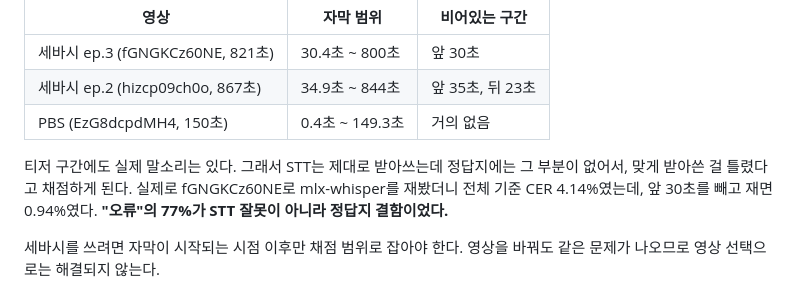
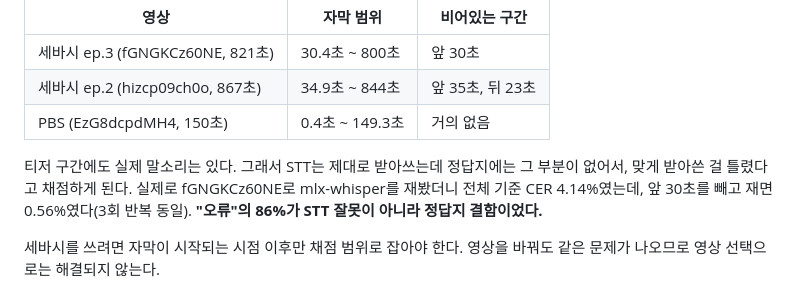
Before and after one commit to 7inug1/digestube, a Markdown page: notes/03-cer-videos.md, the part around the change. GitHub-like rendering.

```diff
--- a/notes/03-cer-videos.md
+++ b/notes/03-cer-videos.md
@@ -39,7 +39,7 @@ STT 정확도(CER)를 재려면 "사람이 정확하게 옮긴 자막이 있는
 | 세바시 ep.2 (hizcp09ch0o, 867초) | 34.9초 ~ 844초 | 앞 35초, 뒤 23초 |
 | PBS (EzG8dcpdMH4, 150초) | 0.4초 ~ 149.3초 | 거의 없음 |
 
-티저 구간에도 실제 말소리는 있다. 그래서 STT는 제대로 받아쓰는데 정답지에는 그 부분이 없어서, 맞게 받아쓴 걸 틀렸다고 채점하게 된다. 실제로 fGNGKCz60NE로 mlx-whisper를 재봤더니 전체 기준 CER 4.14%였는데, 앞 30초를 빼고 재면 0.94%였다. **"오류"의 77%가 STT 잘못이 아니라 정답지 결함이었다.**
+티저 구간에도 실제 말소리는 있다. 그래서 STT는 제대로 받아쓰는데 정답지에는 그 부분이 없어서, 맞게 받아쓴 걸 틀렸다고 채점하게 된다. 실제로 fGNGKCz60NE로 mlx-whisper를 재봤더니 전체 기준 CER 4.14%였는데, 앞 30초를 빼고 재면 0.56%였다(3회 반복 동일). **"오류"의 86%가 STT 잘못이 아니라 정답지 결함이었다.**
 
 세바시를 쓰려면 자막이 시작되는 시점 이후만 채점 범위로 잡아야 한다. 영상을 바꿔도 같은 문제가 나오므로 영상 선택으로는 해결되지 않는다.
 
```
Also changed, not shown: notes/00-methodology.md (+1 -1 lines).
